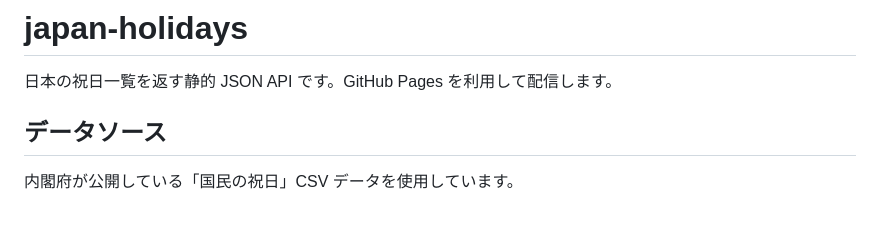
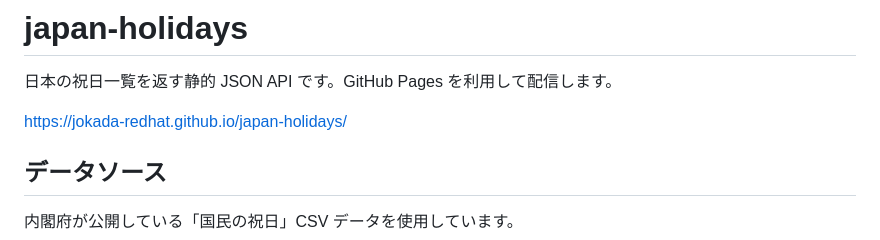
Before and after one commit to jokada-redhat/japan-holidays, a Markdown page: README.md, the part around the change. Drawn GitHub-style; blank space fills up the shorter version.

Commit message:
docs: README に GitHub Pages リンクを追加
Co-Authored-By: Claude Opus 4.6 <noreply@anthropic.com>

```diff
--- a/README.md
+++ b/README.md
@@ -1,6 +1,8 @@
 # japan-holidays
 
 日本の祝日一覧を返す静的 JSON API です。GitHub Pages を利用して配信します。
+
+https://jokada-redhat.github.io/japan-holidays/
 
 ## データソース
 
```
